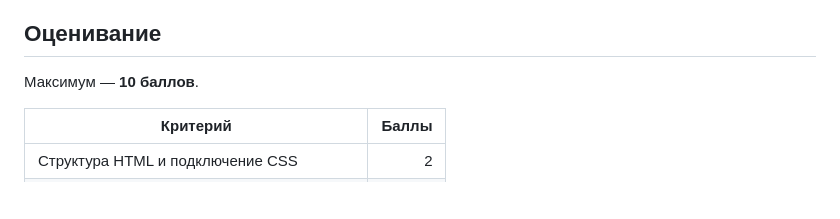
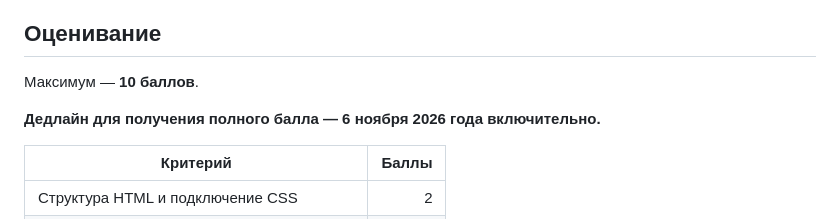
Before and after one commit to itmo26-27/html-task-01, a Markdown page: README.md, the part around the change. Rendered like a GitHub page; blank space fills up the shorter version.

Commit message:
docs: add November 6 full-credit deadline

```diff
--- a/README.md
+++ b/README.md
@@ -45,6 +45,8 @@
 
 Максимум — **10 баллов**.
 
+**Дедлайн для получения полного балла — 6 ноября 2026 года включительно.**
+
 | Критерий | Баллы |
 | --- | ---: |
 | Структура HTML и подключение CSS | 2 |
```
